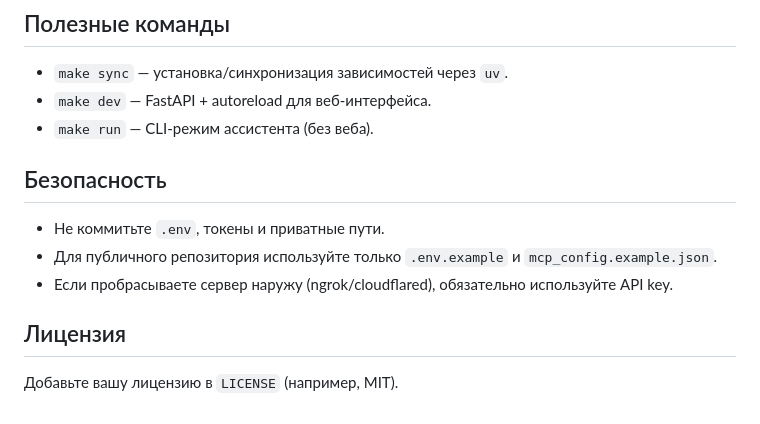
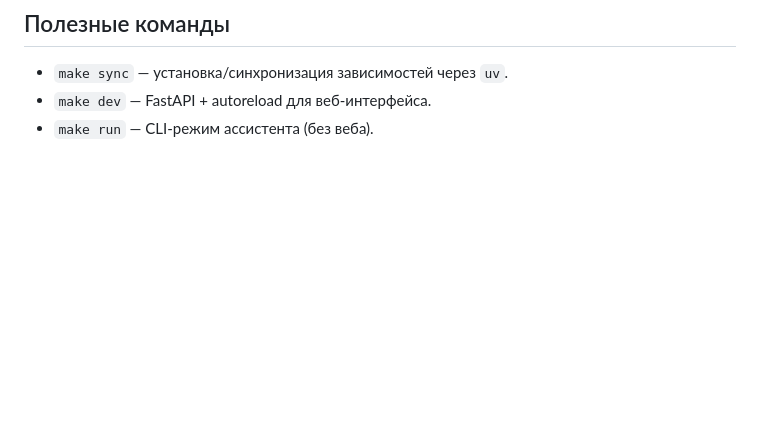
Before and after one commit to Lionl1/J.A.R.V.I.S.-local-agent, a Markdown page: README.md, the part around the change. GitHub-like rendering; blank space fills up the shorter version.

Commit message:
Remove security and license sections from README
Removed security and license sections from README.

```diff
--- a/README.md
+++ b/README.md
@@ -66,11 +66,3 @@ cp mcp_config.example.json mcp_config.json
 - `make sync` — установка/синхронизация зависимостей через `uv`.
 - `make dev` — FastAPI + autoreload для веб-интерфейса.
 - `make run` — CLI-режим ассистента (без веба).
-
-## Безопасность
-- Не коммитьте `.env`, токены и приватные пути.
-- Для публичного репозитория используйте только `.env.example` и `mcp_config.example.json`.
-- Если пробрасываете сервер наружу (ngrok/cloudflared), обязательно используйте API key.
-
-## Лицензия
-Добавьте вашу лицензию в `LICENSE` (например, MIT).
```
